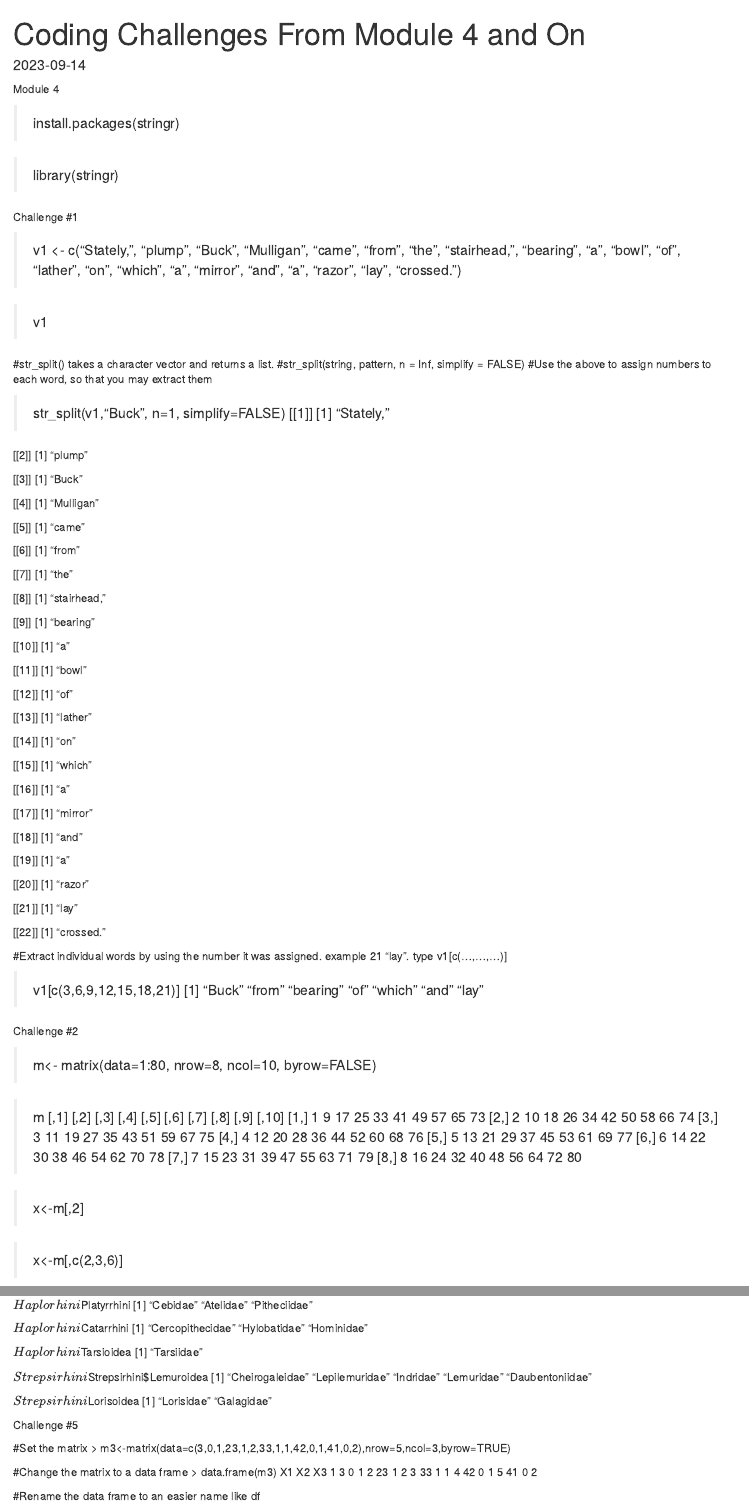
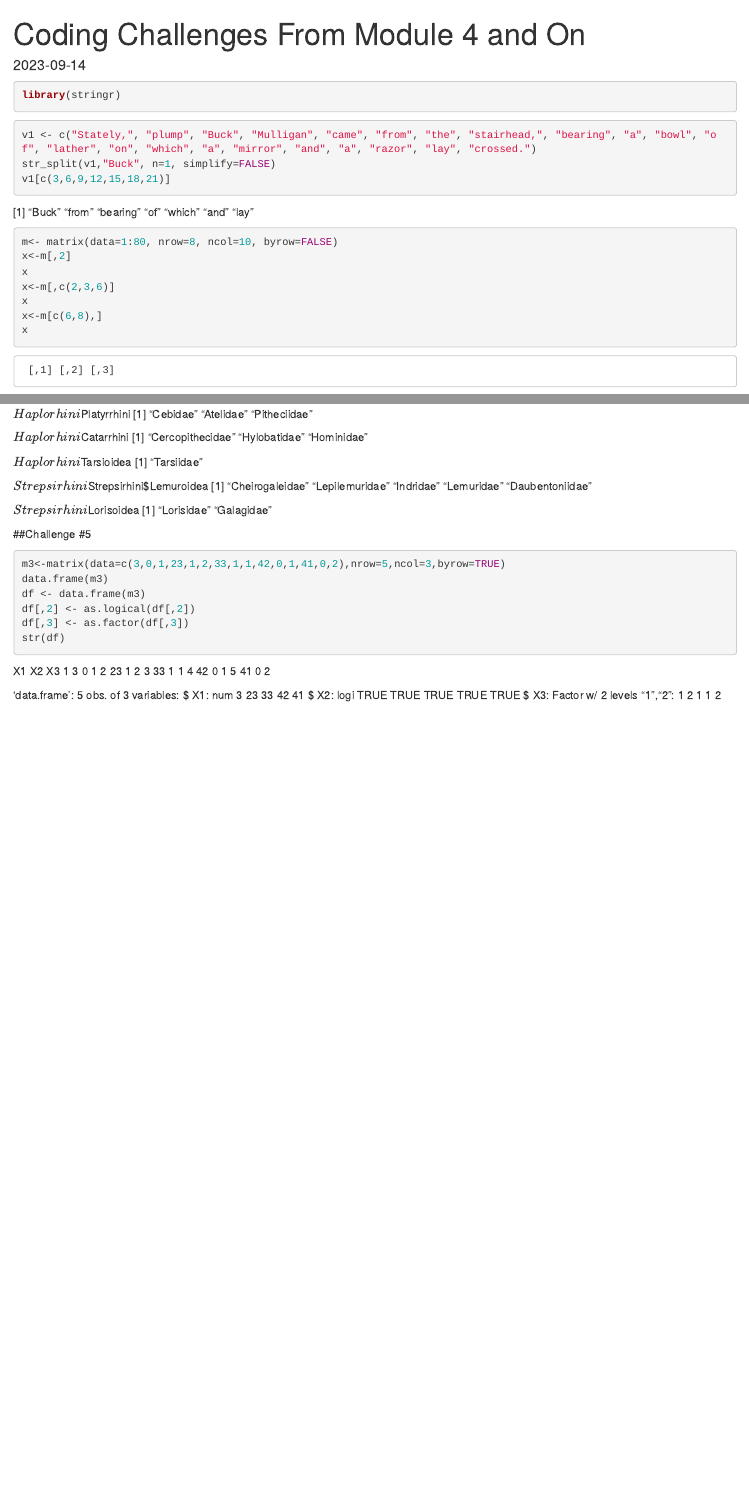
Before and after one commit to lilliansoccer10/AN588-Week-2-holdenl, an R Markdown document (holdenl_OriginalHomeworkCode_01.Rmd): the page in a window 1100 px wide, from its top, and a second part further down, joined at a grey line. Rendered offline with R 4.5, knitr and Pandoc, with nearby package versions; the code chunks are not run, so their results and figures are left out.

Commit message:
organizong to knit it

````diff
--- a/holdenl_OriginalHomeworkCode_01.Rmd
+++ b/holdenl_OriginalHomeworkCode_01.Rmd
@@ -5,109 +5,28 @@ output: html_document
 date: "2023-09-14"
 ---
 
-Module 4
+```{r setup, include=FALSE}
+knitr::opts_chunk$set(echo = TRUE)
+```
 
->install.packages(stringr)
+```{r}
+library(stringr)
+```
 
->library(stringr)
 
-Challenge #1
+```{r Challenge-1}
+v1 <- c("Stately,", "plump", "Buck", "Mulligan", "came", "from", "the", "stairhead,", "bearing", "a", "bowl", "of", "lather", "on", "which", "a", "mirror", "and", "a", "razor", "lay", "crossed.")
+str_split(v1,"Buck", n=1, simplify=FALSE)
+v1[c(3,6,9,12,15,18,21)]
+```
+[1] "Buck"    "from"    "bearing" "of"      "which"   "and"     "lay"
+```{r Ch}
+m<- matrix(data=1:80, nrow=8, ncol=10, byrow=FALSE)
+x<-m[,2]
+x
+x<-m[,c(2,3,6)]
+x
+x<-m[c(6,8),]
+x
+```
 
-> v1 <- c("Stately,", "plump", "Buck", "Mulligan", "came", "from", "the", "stairhead,", "bearing", "a", "bowl", "of", "lather", "on", "which", "a", "mirror", "and", "a", "razor", "lay", "crossed.")
-
-> v1
-
-#str_split() takes a character vector and returns a list.
-#str_split(string, pattern, n = Inf, simplify = FALSE)
-#Use the above to assign numbers to each word, so that you may extract them
-
-> str_split(v1,"Buck", n=1, simplify=FALSE)
-[[1]]
-[1] "Stately,"
-
-[[2]]
-[1] "plump"
-
-[[3]]
-[1] "Buck"
-
-[[4]]
-[1] "Mulligan"
-
-[[5]]
-[1] "came"
-
-[[6]]
-[1] "from"
-
-[[7]]
-[1] "the"
-
-[[8]]
-[1] "stairhead,"
-
-[[9]]
-[1] "bearing"
-
-[[10]]
-[1] "a"
-
-[[11]]
-[1] "bowl"
-
-[[12]]
-[1] "of"
-
-[[13]]
-[1] "lather"
-
-[[14]]
-[1] "on"
-
-[[15]]
-[1] "which"
-
-[[16]]
-[1] "a"
-
-[[17]]
-[1] "mirror"
-
-[[18]]
-[1] "and"
-
-[[19]]
-[1] "a"
-
-[[20]]
-[1] "razor"
-
-[[21]]
-[1] "lay"
-
-[[22]]
-[1] "crossed."
-
-#Extract individual words by using the number it was assigned. example 21 "lay". type v1[c(...,...,...)]
-
-> v1[c(3,6,9,12,15,18,21)]
-[1] "Buck"    "from"    "bearing" "of"      "which"   "and"     "lay"
-
-Challenge #2
-
-> m<- matrix(data=1:80, nrow=8, ncol=10, byrow=FALSE)
-
-> m
-     [,1] [,2] [,3] [,4] [,5] [,6] [,7] [,8] [,9] [,10]
-[1,]    1    9   17   25   33   41   49   57   65    73
-[2,]    2   10   18   26   34   42   50   58   66    74
-[3,]    3   11   19   27   35   43   51   59   67    75
-[4,]    4   12   20   28   36   44   52   60   68    76
-[5,]    5   13   21   29   37   45   53   61   69    77
-[6,]    6   14   22   30   38   46   54   62   70    78
-[7,]    7   15   23   31   39   47   55   63   71    79
-[8,]    8   16   24   32   40   48   56   64   72    80
-
-> x<-m[,2]
-
-> x<-m[,c(2,3,6)]
@@ -389,13 +300,16 @@ $Strepsirhini$Lemuroidea
 $Strepsirhini$Lorisoidea
 [1] "Lorisidae" "Galagidae"
 
-Challenge #5
+##Challenge #5
+```{r}
+m3<-matrix(data=c(3,0,1,23,1,2,33,1,1,42,0,1,41,0,2),nrow=5,ncol=3,byrow=TRUE)
+data.frame(m3)
+df <- data.frame(m3)
+df[,2] <- as.logical(df[,2])
+df[,3] <- as.factor(df[,3])
+str(df)
+```
 
-#Set the matrix
-> m3<-matrix(data=c(3,0,1,23,1,2,33,1,1,42,0,1,41,0,2),nrow=5,ncol=3,byrow=TRUE)
-
-#Change the matrix to a data frame
-> data.frame(m3)
  X1 X2 X3
 1  3  0  1
 2 23  1  2
@@ -403,4 +317,3 @@ Challenge #5
 4 42  0  1
 5 41  0  2
 
-#Rename the data frame to an easier name like df
````
Also changed, not shown: holdenl_OriginalHomeworkCode_01.Rmd (94 more changed lines).
